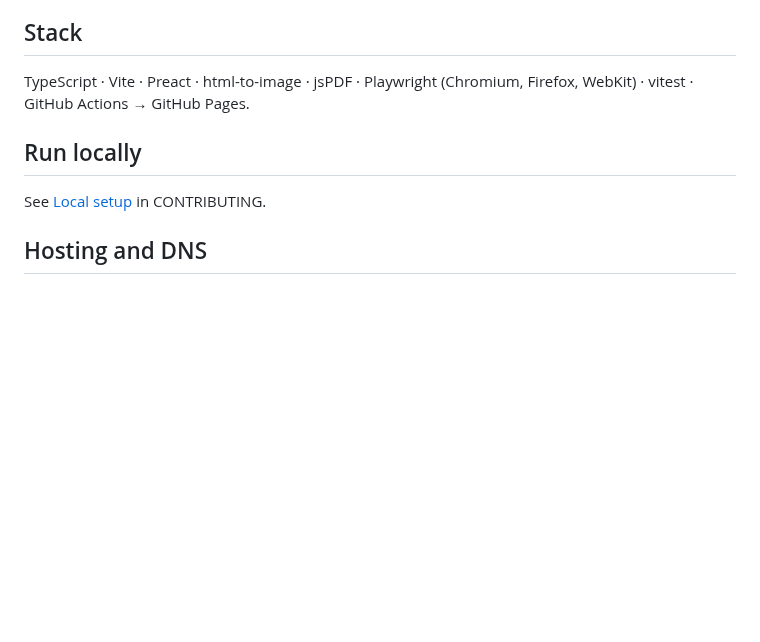
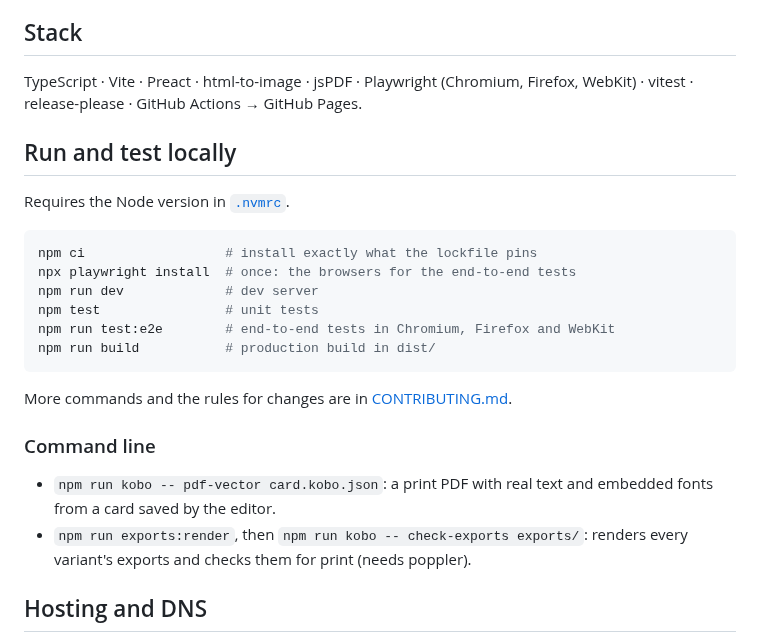
Before and after one commit to Solenasth/kobothewolf.com, a Markdown page: README.md, the part around one of its changes. Rendered like a GitHub page; blank space fills up the shorter version.

````diff
--- a/README.md
+++ b/README.md
@@ -14,10 +25,25 @@ This repo is a showcase of the process as much as the product.
 - **AI-assisted, policy-driven:** the engineering rules live in [policies/](policies/) and [CLAUDE.md](CLAUDE.md).
 
 ## Stack
-TypeScript · Vite · Preact · html-to-image · jsPDF · Playwright (Chromium, Firefox, WebKit) · vitest · GitHub Actions → GitHub Pages.
+TypeScript · Vite · Preact · html-to-image · jsPDF · Playwright (Chromium, Firefox, WebKit) · vitest · release-please · GitHub Actions → GitHub Pages.
 
-## Run locally
-See [Local setup](CONTRIBUTING.md#local-setup) in CONTRIBUTING.
+## Run and test locally
+Requires the Node version in [`.nvmrc`](.nvmrc).
+
+```sh
+npm ci                  # install exactly what the lockfile pins
+npx playwright install  # once: the browsers for the end-to-end tests
+npm run dev             # dev server
+npm test                # unit tests
+npm run test:e2e        # end-to-end tests in Chromium, Firefox and WebKit
+npm run build           # production build in dist/
+```
+
+More commands and the rules for changes are in [CONTRIBUTING.md](CONTRIBUTING.md#local-setup).
+
+### Command line
+- `npm run kobo -- pdf-vector card.kobo.json`: a print PDF with real text and embedded fonts from a card saved by the editor.
+- `npm run exports:render`, then `npm run kobo -- check-exports exports/`: renders every variant's exports and checks them for print (needs poppler).
 
 ## Hosting and DNS
 GitHub Pages, deployed by [`deploy.yml`](.github/workflows/deploy.yml) after CI passes on `main`. The custom domain is set in **Settings → Pages** (Actions deploys ignore a `CNAME` file) and verified at the account level against takeovers.
````
Also changed, not shown: other parts of README.md (+14 -3 lines), docs/images/editor.png (added), docs/images/profile.png (added), 1 other file.
